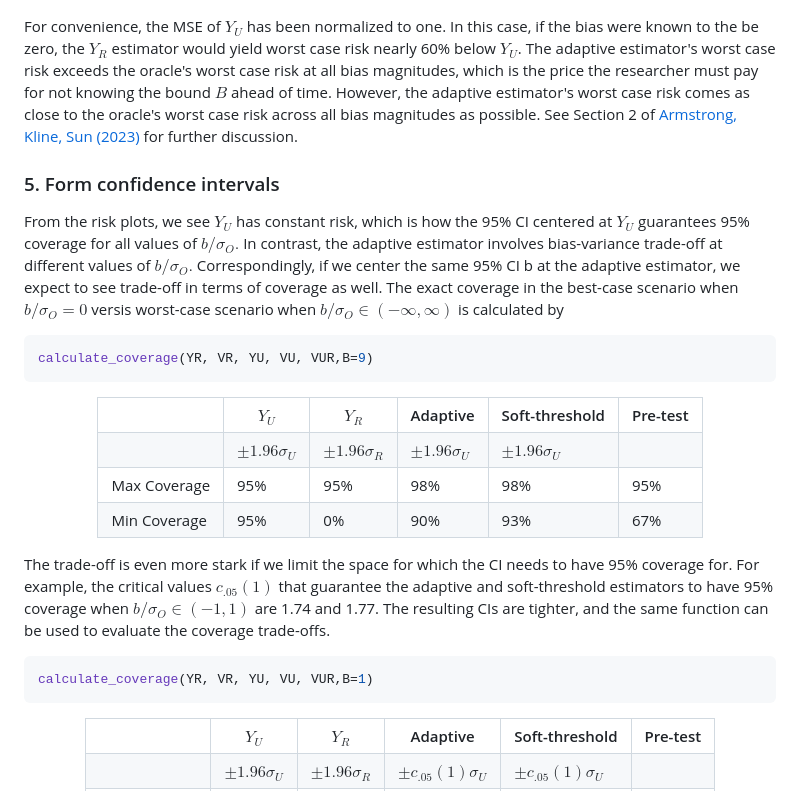
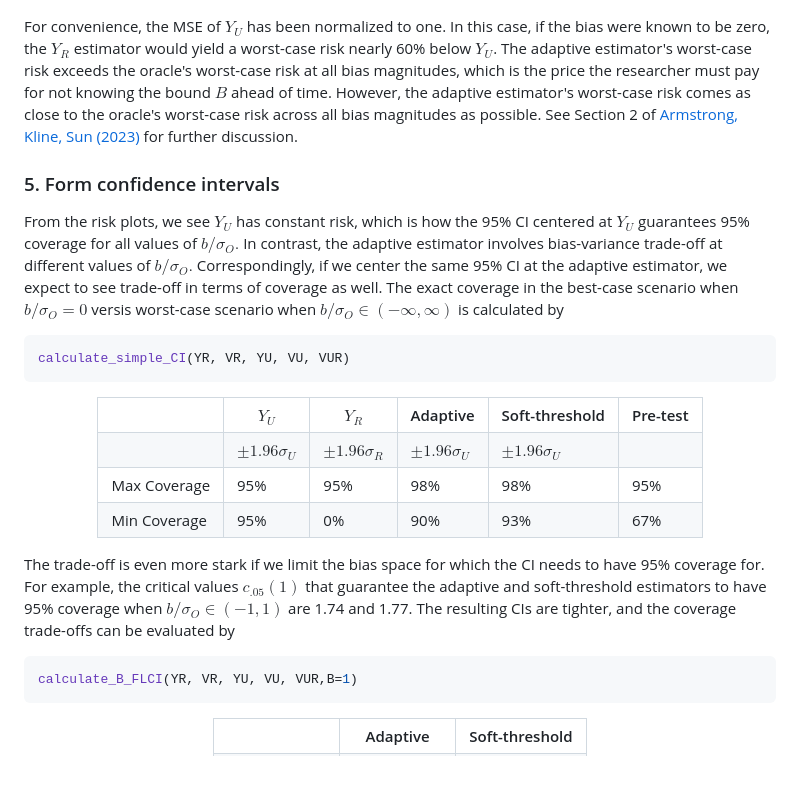
Before and after one commit to lsun20/MissAdapt, a Markdown page: README.md, the part around one of its changes. Drawn GitHub-style.

````diff
--- a/README.md
+++ b/README.md
@@ -100,12 +100,12 @@ plot_adaptive_and_minimax_risk(YR, YU, VR, VU, VUR)
   <img src="./R/minimax_risk_plot_sigmatb_0.77_B9.png" alt="Locus of Minimax Estimates">
 </p>
 
-For convenience, the MSE of $Y_U$ has been normalized to one. In this case, if the bias were known to the be zero, the $Y_R$ estimator would yield worst case risk nearly 60\% below $Y_U$. The adaptive estimator's worst case risk exceeds the oracle's worst case risk at all bias magnitudes, which is the price the researcher must pay for not knowing the bound $B$ ahead of time. However, the adaptive estimator's worst case risk comes as close to the oracle's worst case risk across all bias magnitudes as possible. See Section 2 of [Armstrong, Kline, Sun (2023)](https://arxiv.org/pdf/2305.14265.pdf) for further discussion.
+For convenience, the MSE of $Y_U$ has been normalized to one. In this case, if the bias were known to be zero, the $Y_R$ estimator would yield a worst-case risk nearly 60\% below $Y_U$. The adaptive estimator's worst-case risk exceeds the oracle's worst-case risk at all bias magnitudes, which is the price the researcher must pay for not knowing the bound $B$ ahead of time. However, the adaptive estimator's worst-case risk comes as close to the oracle's worst-case risk across all bias magnitudes as possible. See Section 2 of [Armstrong, Kline, Sun (2023)](https://arxiv.org/pdf/2305.14265.pdf) for further discussion.
 
 ### 5. Form confidence intervals
-From the risk plots, we see $Y_U$ has constant risk, which is how the 95\% CI centered at $Y_U$ guarantees 95\% coverage for all values of $b/\sigma_O.$ In contrast, the adaptive estimator involves bias-variance trade-off at different values of $b/\sigma_O.$  Correspondingly, if we center the same 95\% CI b at the adaptive estimator, we expect to see trade-off in terms of coverage as well.  The exact coverage in the best-case scenario when $b/\sigma_O=0$ versis worst-case scenario when $b/\sigma_O\in(-\infty,\infty)$ is calculated by
+From the risk plots, we see $Y_U$ has constant risk, which is how the 95\% CI centered at $Y_U$ guarantees 95\% coverage for all values of $b/\sigma_O.$ In contrast, the adaptive estimator involves bias-variance trade-off at different values of $b/\sigma_O.$  Correspondingly, if we center the same 95\% CI at the adaptive estimator, we expect to see trade-off in terms of coverage as well.  The exact coverage in the best-case scenario when $b/\sigma_O=0$ versis worst-case scenario when $b/\sigma_O\in(-\infty,\infty)$ is calculated by
 ```r
-calculate_coverage(YR, VR, YU, VU, VUR,B=9)
+calculate_simple_CI(YR, VR, YU, VU, VUR)
 ```
 
 <div align="center">
@@ -145,23 +145,18 @@ calculate_coverage(YR, VR, YU, VU, VUR,B=9)
   </table>
 </div>
 
-The trade-off is even more stark if we limit the space for which the CI needs to have 95\% coverage for. For example, the critical values $c_{.05}(1)$ that guarantee the adaptive and soft-threshold estimators to have 95\% coverage when $b/\sigma_O\in(-1,1)$ are 1.74 and 1.77.  The resulting CIs are tighter, and the same function can be used to evaluate the coverage trade-offs.
+The trade-off is even more stark if we limit the bias space for which the CI needs to have 95\% coverage for. For example, the critical values $c_{.05}(1)$ that guarantee the adaptive and soft-threshold estimators to have 95\% coverage when $b/\sigma_O\in(-1,1)$ are 1.74 and 1.77.  The resulting CIs are tighter, and the coverage trade-offs can be evaluated by
 ```r
-calculate_coverage(YR, VR, YU, VU, VUR,B=1)
+calculate_B_FLCI(YR, VR, YU, VU, VUR,B=1)
 ```
 <div align="center">
   <table>
     <tr>
       <th></th>
-      <th>$Y_{U}$</th>
-      <th>$Y_{R}$</th>
       <th>Adaptive</th>
       <th>Soft-threshold</th>
-      <th>Pre-test</th>
     </tr>
     <tr>
       <td></td>
-      <td> $\pm 1.96\sigma_U$ </td>
-      <td> $\pm 1.96\sigma_R$ </td>
       <td> $\pm c_{.05}(1) \sigma_U$ </td>
       <td> $\pm c_{.05}(1) \sigma_U$ </td>
````
Also changed, not shown: other parts of README.md (+6 -13 lines).
